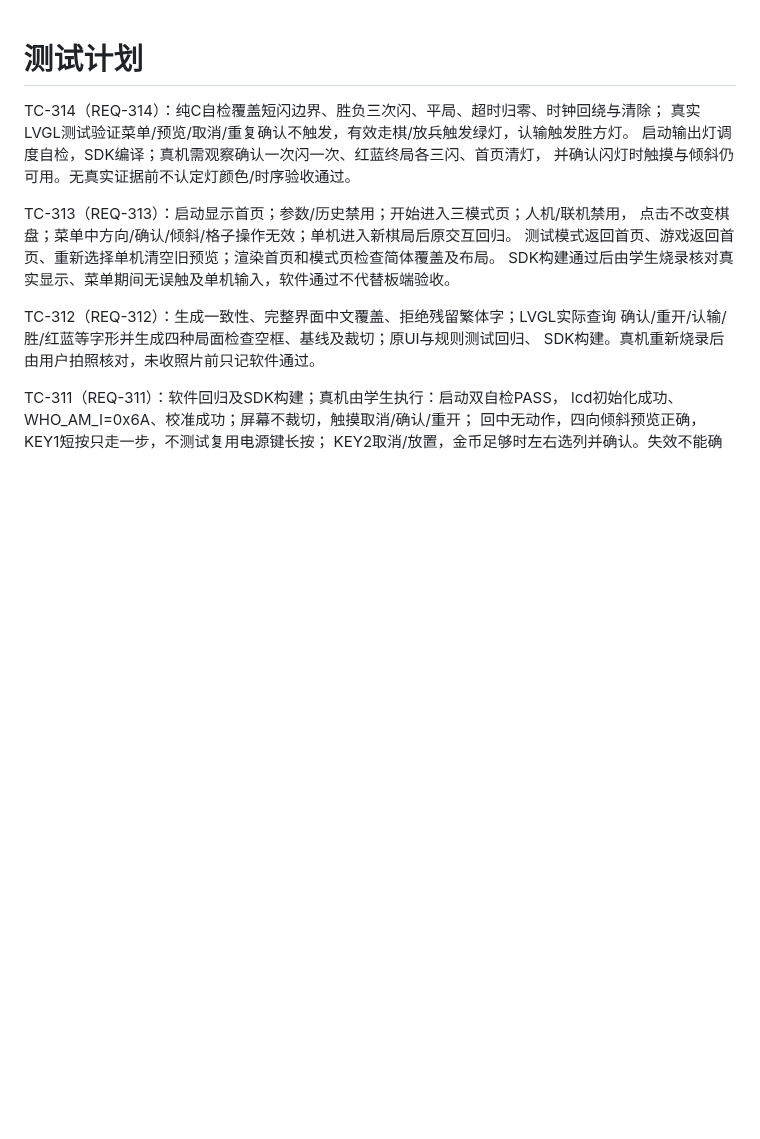
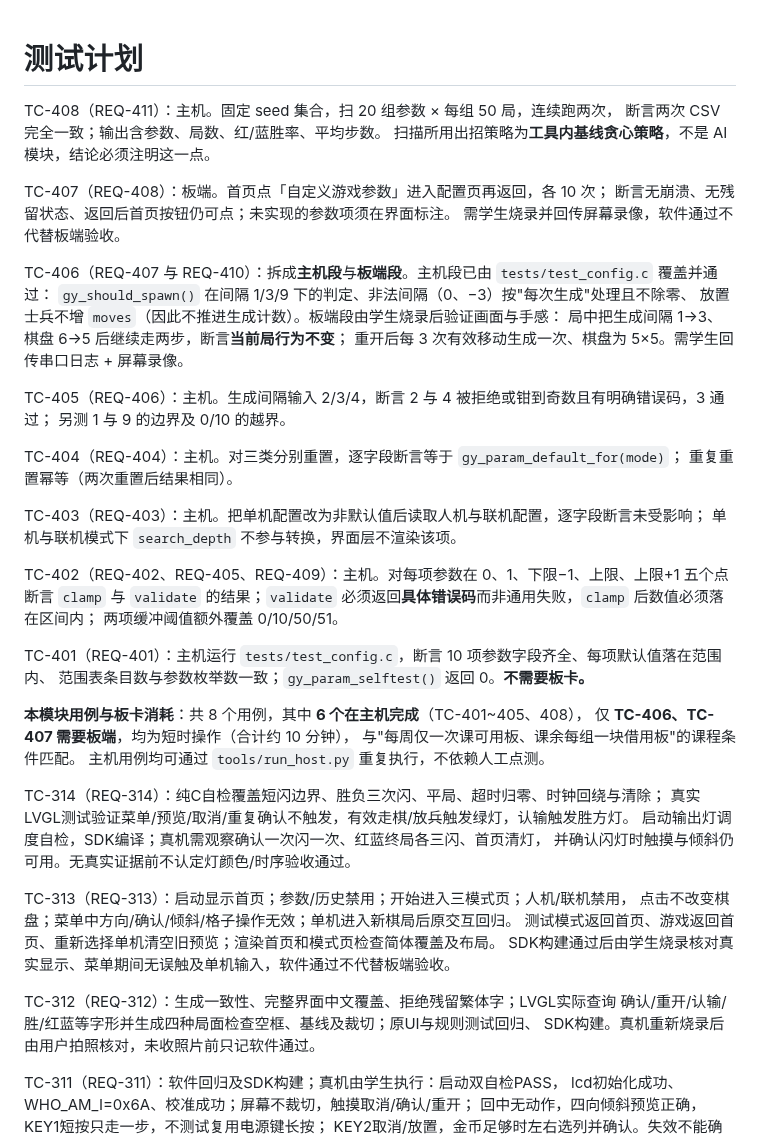
Before and after one commit to Soviet-i/geyi, a Markdown page: docs/03-测试计划.md, the part around the change. GitHub-like rendering; blank space fills up the shorter version.

```diff
--- a/docs/03-测试计划.md
+++ b/docs/03-测试计划.md
@@ -1,4 +1,39 @@
 # 测试计划
+
+TC-408（REQ-411）：主机。固定 seed 集合，扫 20 组参数 × 每组 50 局，连续跑两次，
+断言两次 CSV 完全一致；输出含参数、局数、红/蓝胜率、平均步数。
+扫描所用出招策略为**工具内基线贪心策略**，不是 AI 模块，结论必须注明这一点。
+
+TC-407（REQ-408）：板端。首页点「自定义游戏参数」进入配置页再返回，各 10 次；
+断言无崩溃、无残留状态、返回后首页按钮仍可点；未实现的参数项须在界面标注。
+需学生烧录并回传屏幕录像，软件通过不代替板端验收。
+
+TC-406（REQ-407 与 REQ-410）：拆成**主机段**与**板端段**。主机段已由 `tests/test_config.c` 覆盖并通过：
+`gy_should_spawn()` 在间隔 1/3/9 下的判定、非法间隔（0、−3）按"每次生成"处理且不除零、
+放置士兵不增 `moves`（因此不推进生成计数）。板端段由学生烧录后验证画面与手感：
+局中把生成间隔 1→3、棋盘 6→5 后继续走两步，断言**当前局行为不变**；
+重开后每 3 次有效移动生成一次、棋盘为 5×5。需学生回传串口日志 + 屏幕录像。
+
+TC-405（REQ-406）：主机。生成间隔输入 2/3/4，断言 2 与 4 被拒绝或钳到奇数且有明确错误码，3 通过；
+另测 1 与 9 的边界及 0/10 的越界。
+
+TC-404（REQ-404）：主机。对三类分别重置，逐字段断言等于 `gy_param_default_for(mode)`；
+重复重置幂等（两次重置后结果相同）。
+
+TC-403（REQ-403）：主机。把单机配置改为非默认值后读取人机与联机配置，逐字段断言未受影响；
+单机与联机模式下 `search_depth` 不参与转换，界面层不渲染该项。
+
+TC-402（REQ-402、REQ-405、REQ-409）：主机。对每项参数在 0、1、下限−1、上限、上限+1 五个点断言 `clamp` 与
+`validate` 的结果；`validate` 必须返回**具体错误码**而非通用失败，`clamp` 后数值必须落在区间内；
+两项缓冲阈值额外覆盖 0/10/50/51。
+
+TC-401（REQ-401）：主机运行 `tests/test_config.c`，断言 10 项参数字段齐全、每项默认值落在范围内、
+范围表条目数与参数枚举数一致；`gy_param_selftest()` 返回 0。**不需要板卡。**
+
+**本模块用例与板卡消耗**：共 8 个用例，其中 **6 个在主机完成**（TC-401~405、408），
+仅 **TC-406、TC-407 需要板端**，均为短时操作（合计约 10 分钟），
+与"每周仅一次课可用板、课余每组一块借用板"的课程条件匹配。
+主机用例均可通过 `tools/run_host.py` 重复执行，不依赖人工点测。
 
 TC-314（REQ-314）：纯C自检覆盖短闪边界、胜负三次闪、平局、超时归零、时钟回绕与清除；
 真实LVGL测试验证菜单/预览/取消/重复确认不触发，有效走棋/放兵触发绿灯，认输触发胜方灯。
```
Also changed, not shown: docs/04-测试报告.md (+29 -0 lines).
